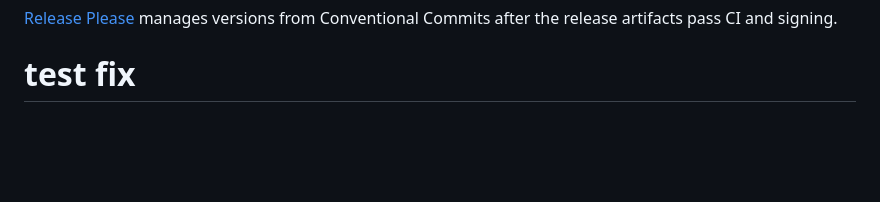
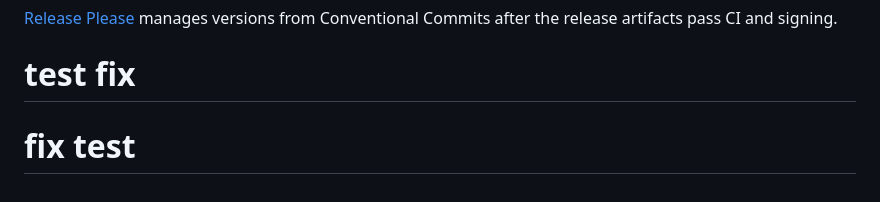
Before and after one commit to rudironsoni/gl-modem-community, a Markdown page: README.md, the part around the change. Drawn GitHub-style; blank space fills up the shorter version.

Commit message:
fix: another patch version test

```diff
--- a/README.md
+++ b/README.md
@@ -278,3 +278,4 @@ Every pull request runs the offline test suite and builds both package formats.
 
 [Release Please](https://github.com/googleapis/release-please) manages versions from Conventional Commits after the release artifacts pass CI and signing.
 # test fix
+# fix test
```
